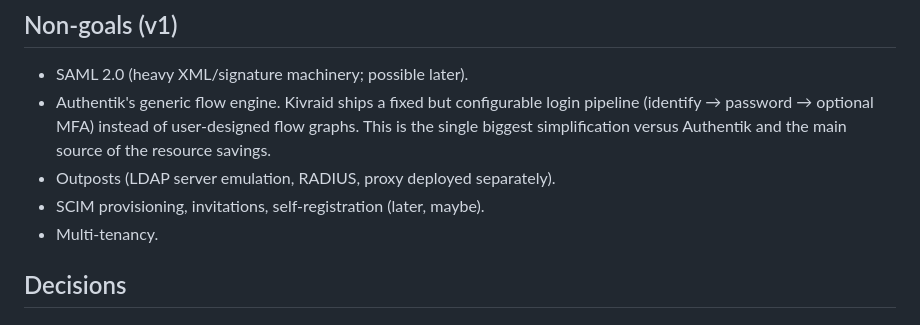
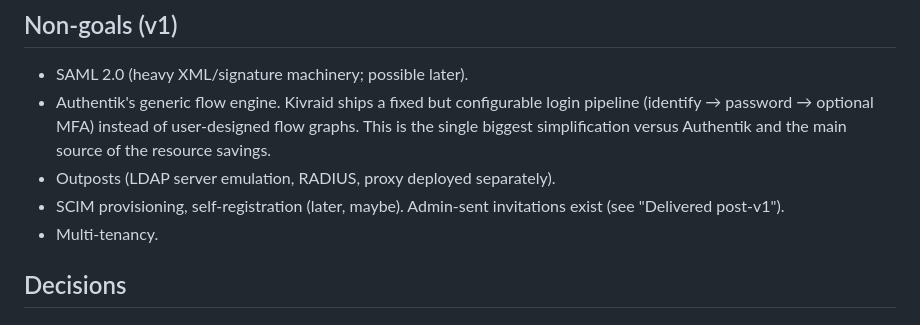
Before and after one commit to kivraid/kivraid, a Markdown page: DESIGN.md, the part around one of its changes. Rendered like a GitHub page.

```diff
--- a/DESIGN.md
+++ b/DESIGN.md
@@ -38,7 +38,8 @@ minimal) is a default pick, easy to re-skin later via design tokens.
   user-designed flow graphs. This is the single biggest simplification
   versus Authentik and the main source of the resource savings.
 - Outposts (LDAP server emulation, RADIUS, proxy deployed separately).
-- SCIM provisioning, invitations, self-registration (later, maybe).
+- SCIM provisioning, self-registration (later, maybe). Admin-sent
+  invitations exist (see "Delivered post-v1").
 - Multi-tenancy.
 
 ## Decisions
```
Also changed, not shown: other parts of DESIGN.md (+38 -7 lines).
